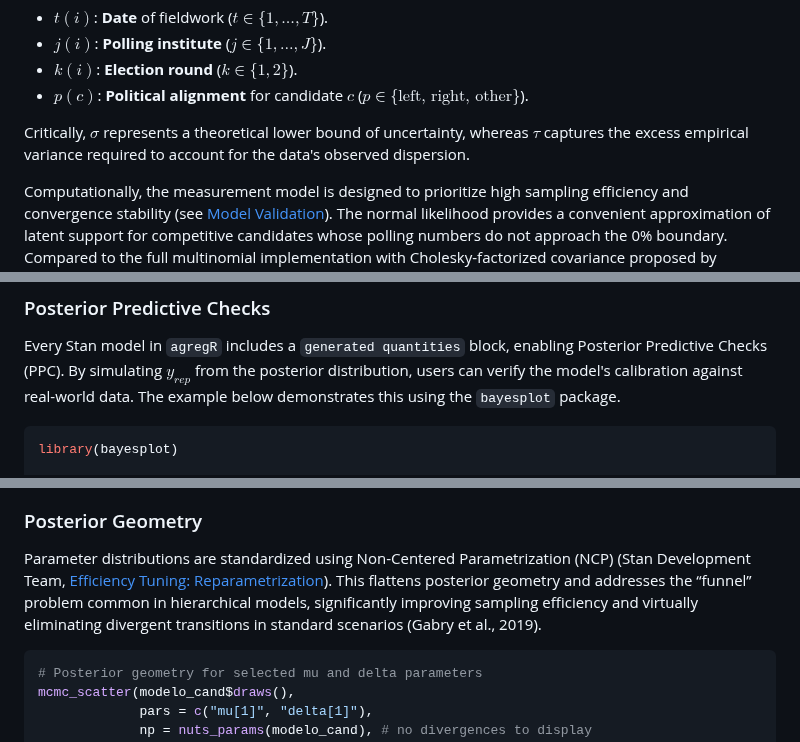
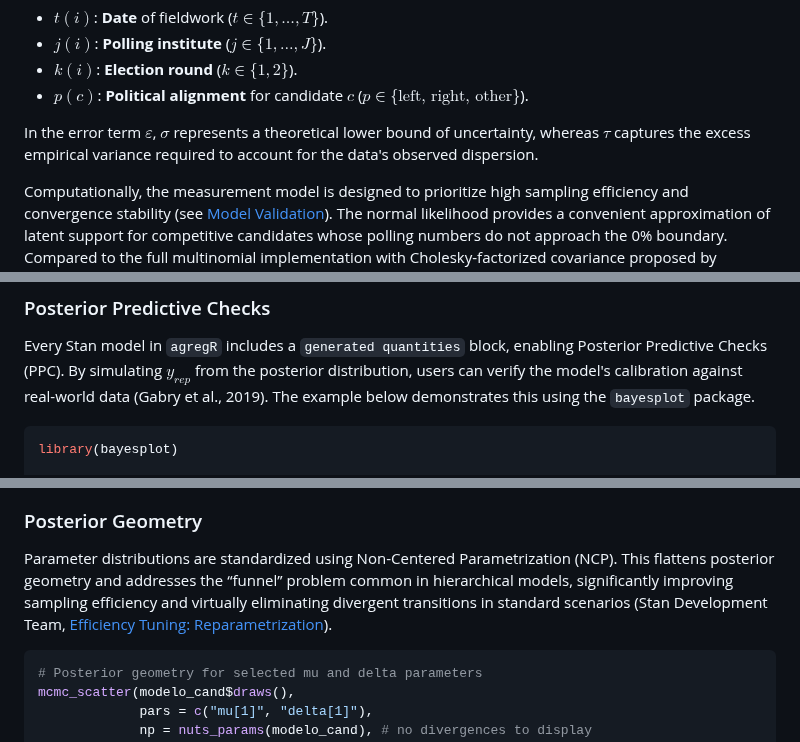
Before and after one commit to rnmag/agregR, a Markdown page: README.md, 3 parts joined by grey strips. Drawn GitHub-style.

Commit message:
reference for posterior predictive checks

````diff
--- a/README.md
+++ b/README.md
@@ -327,9 +327,9 @@ with subscripts linking poll $i$ and candidate $c$ to relevant covariates:
 - $p(c)$: **Political alignment** for candidate $c$
   ($p \in \{\text{left, right, other}\}$).
 
-Critically, $\sigma$ represents a theoretical lower bound of uncertainty, whereas
-$\tau$ captures the excess empirical variance required to account for the data's
-observed dispersion.
+In the error term $\varepsilon$, $\sigma$ represents a theoretical lower bound
+of uncertainty, whereas $\tau$ captures the excess empirical variance required
+to account for the data's observed dispersion.
 
 Computationally, the measurement model is designed to prioritize high sampling
 efficiency and convergence stability (see [Model Validation](#model-validation)).
@@ -397,7 +397,8 @@ and details are available in the function's documentation.
 Every Stan model in `agregR` includes a `generated quantities` block, enabling
 Posterior Predictive Checks (PPC). By simulating $y_{rep}$ from the posterior
 distribution, users can verify the model's calibration against real-world
-data. The example below demonstrates this using the `bayesplot` package.
+data (Gabry et al., 2019). The example below demonstrates this using the
+`bayesplot` package.
 
 ``` r
 library(bayesplot)
@@ -440,11 +441,10 @@ ppc_intervals(y, y_rep, prob = 0.67, prob_outer = 0.95) +
 
 ### Posterior Geometry
 
-Parameter distributions are standardized using Non-Centered Parametrization (NCP)
-(Stan Development Team, [Efficiency Tuning: Reparametrization](<https://mc-stan.org/docs/stan-users-guide/efficiency-tuning.html#reparameterization.section>)).
+Parameter distributions are standardized using Non-Centered Parametrization (NCP).
 This flattens posterior geometry and addresses the “funnel” problem common in
 hierarchical models, significantly improving sampling efficiency and virtually
-eliminating divergent transitions in standard scenarios (Gabry et al., 2019).
+eliminating divergent transitions in standard scenarios (Stan Development Team, [Efficiency Tuning: Reparametrization](<https://mc-stan.org/docs/stan-users-guide/efficiency-tuning.html#reparameterization.section>)).
 
 ```r
 # Posterior geometry for selected mu and delta parameters
````
Also changed, not shown: other parts of README.md (+1 -1 lines).
